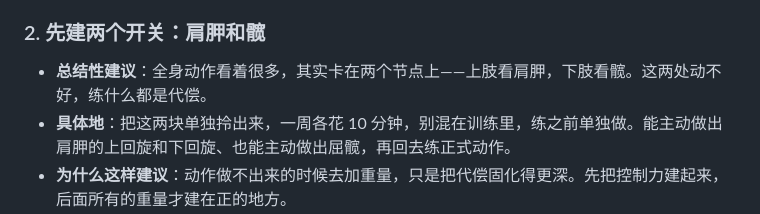
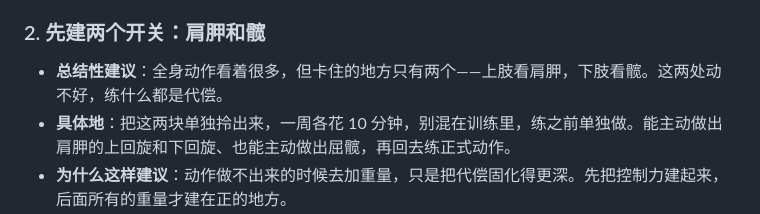
Before and after one commit to wuzimuws/fit-manual, a Markdown page: book/02-地基.md, the part around the change. Rendered like a GitHub page.

```diff
--- a/book/02-地基.md
+++ b/book/02-地基.md
@@ -16,7 +16,7 @@
 
 ### 2. 先建两个开关：肩胛和髋
 
-- **总结性建议**：全身动作看着很多，其实卡在两个节点上——上肢看肩胛，下肢看髋。这两处动不好，练什么都是代偿。
+- **总结性建议**：全身动作看着很多，但卡住的地方只有两个——上肢看肩胛，下肢看髋。这两处动不好，练什么都是代偿。
 - **具体地**：把这两块单独拎出来，一周各花 10 分钟，别混在训练里，练之前单独做。能主动做出肩胛的上回旋和下回旋、也能主动做出屈髋，再回去练正式动作。
 - **为什么这样建议**：动作做不出来的时候去加重量，只是把代偿固化得更深。先把控制力建起来，后面所有的重量才建在正的地方。
 - **主观证据等级**：中
```
Also changed, not shown: book/06-恢复.md (+1 -1 lines), 全书-通读版.md (+2 -2 lines).
